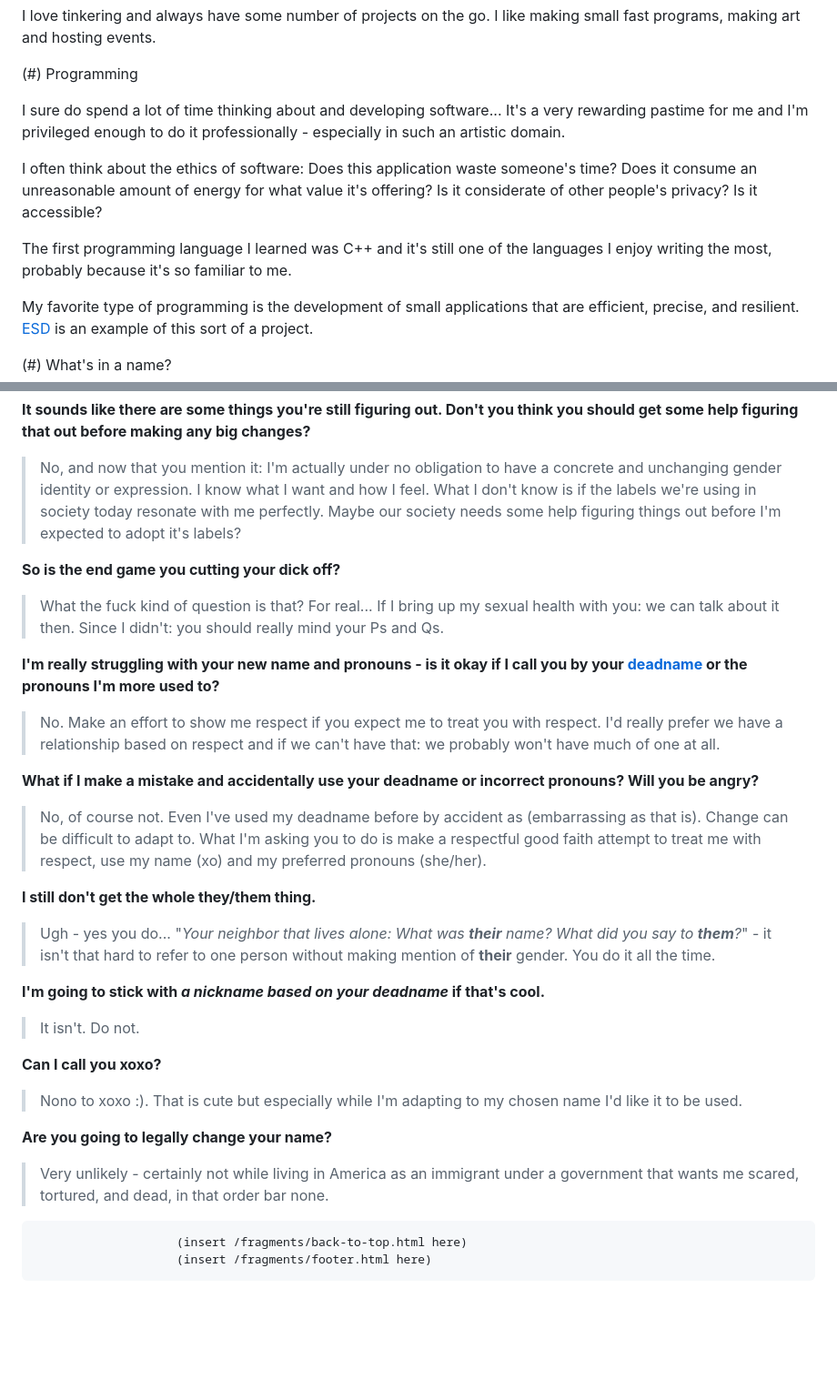
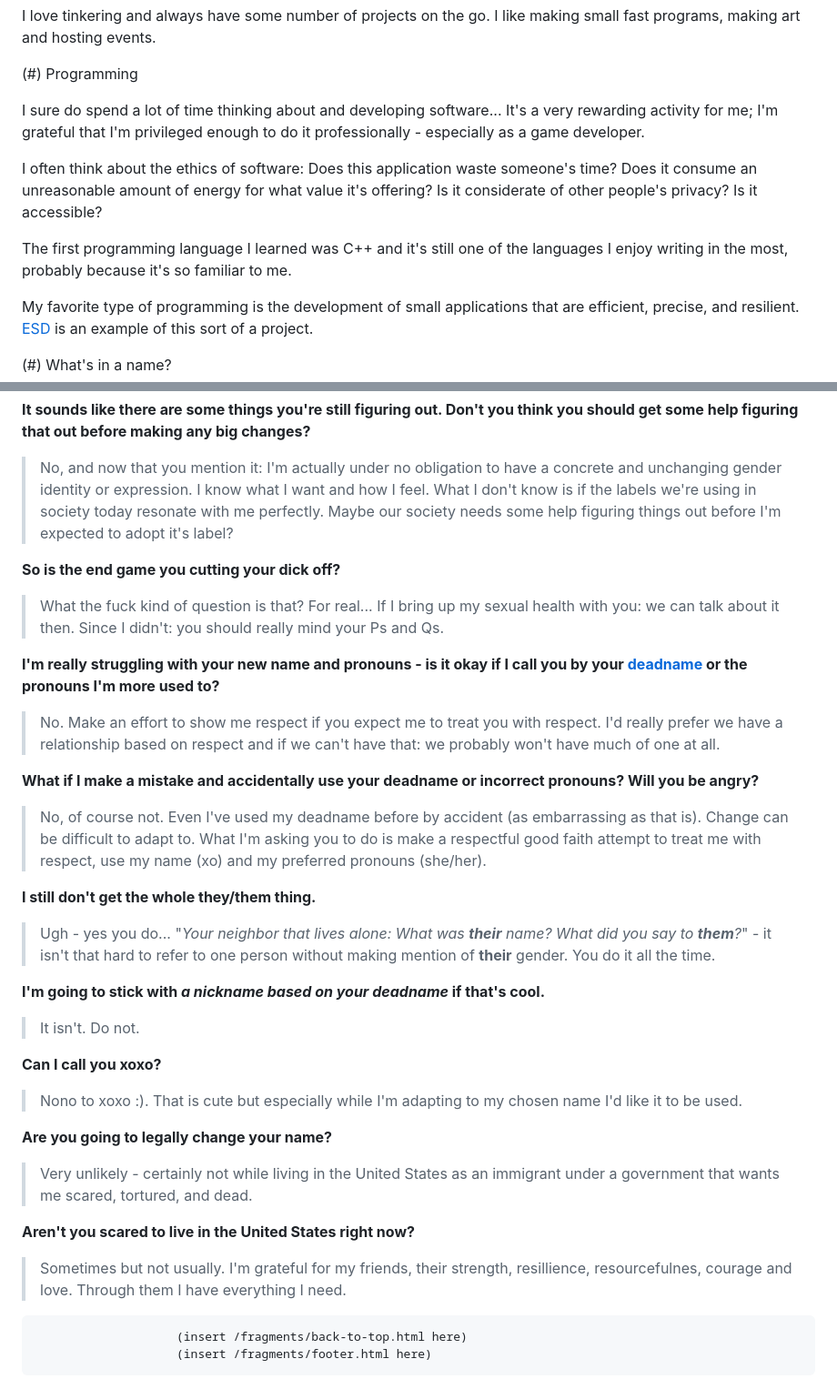
Before and after one commit to xoorath/xo.codes, a Markdown page: site/about/xo.md, 2 parts joined by grey strips. Shown at 91% size. Rendered like a GitHub page; blank space fills up the shorter version.

```diff
--- a/site/about/xo.md
+++ b/site/about/xo.md
@@ -14,8 +14,8 @@ making small fast programs, making art and hosting events.
 (#) Programming
 
 I sure do spend a lot of time thinking about and developing software... It's
-a very rewarding pastime for me and I'm privileged enough to do it
-professionally - especially in such an artistic domain.
+a very rewarding activity for me; I'm grateful that I'm privileged enough to do it
+professionally - especially as a game developer.
 
 I often think about the ethics of software: Does this application waste
 someone's time? Does it consume an unreasonable amount of energy for what
@@ -23,7 +23,7 @@ value it's offering? Is it considerate of other people's privacy? Is it
 accessible?
 
 The first programming language I learned was C++ and it's still one of the
-languages I enjoy writing the most, probably because it's so familiar to me.
+languages I enjoy writing in the most, probably because it's so familiar to me.
 
 My favorite type of programming is the development of small applications that
 are efficient, precise, and resilient. [ESD](github.com/xoorath/esd) is an
@@ -70,13 +70,13 @@ measured response to each. I hope you find it amusing or helpful.
 > concrete and unchanging gender identity or expression. I know what I want and
 > how I feel. What I don't know is if the labels we're using in society today
 > resonate with me perfectly. Maybe our society needs some help figuring things
-> out before I'm expected to adopt it's labels?
+> out before I'm expected to adopt it's label?
 
 **So is the end game you cutting your dick off?**
 
 > What the fuck kind of question is that? For real... If I bring up my sexual
 > health with you: we can talk about it then. Since&nbsp;I&nbsp;didn't: you
-> should really mind your Ps and Qs.
+> should really mind your Ps&nbsp;and&nbsp;Qs.
 
 **I'm really struggling with your new name and pronouns - is it okay if I
 call you by your [deadname](https://en.wikipedia.org/wiki/Deadnaming) or the
@@ -89,10 +89,10 @@ pronouns I'm more used to?**
 **What if I make a mistake and accidentally use your deadname or incorrect
 pronouns? Will you be angry?**
 
-> No, of course not. Even I've used my deadname before by accident as
-> (embarrassing as that is). Change can be difficult to adapt to. What I'm
+> No, of course not. Even I've used my deadname before by accident
+> (as embarrassing as that is). Change can be difficult to adapt to. What I'm
 > asking you to do is make a respectful good faith attempt to treat me with
-> respect, use my name (xo) and my preferred pronouns (she/her).
+> respect, use my&nbsp;name&nbsp;(xo) and my preferred&nbsp;pronouns&nbsp;(she/her).
 
 **I still don't get the whole they/them thing.**
 
@@ -114,8 +114,16 @@ pronouns? Will you be angry?**
 **Are you going to legally change your name?**
 
 >
-> Very unlikely - certainly not while living in America as an immigrant under
-> a government that wants me scared, tortured, and dead, in that order bar none.
+> Very unlikely - certainly not while living in the United States as an
+> immigrant under a government that wants me scared, tortured, and dead.
+
+**Aren't you scared to live in the United States right now?**
+
+>
+> Sometimes but not usually. I'm grateful for my friends, their strength,
+> resillience, resourcefulnes, courage and love. Through them I have
+> everything I need.
+
 
                         (insert /fragments/back-to-top.html here)
                         (insert /fragments/footer.html here)
```
